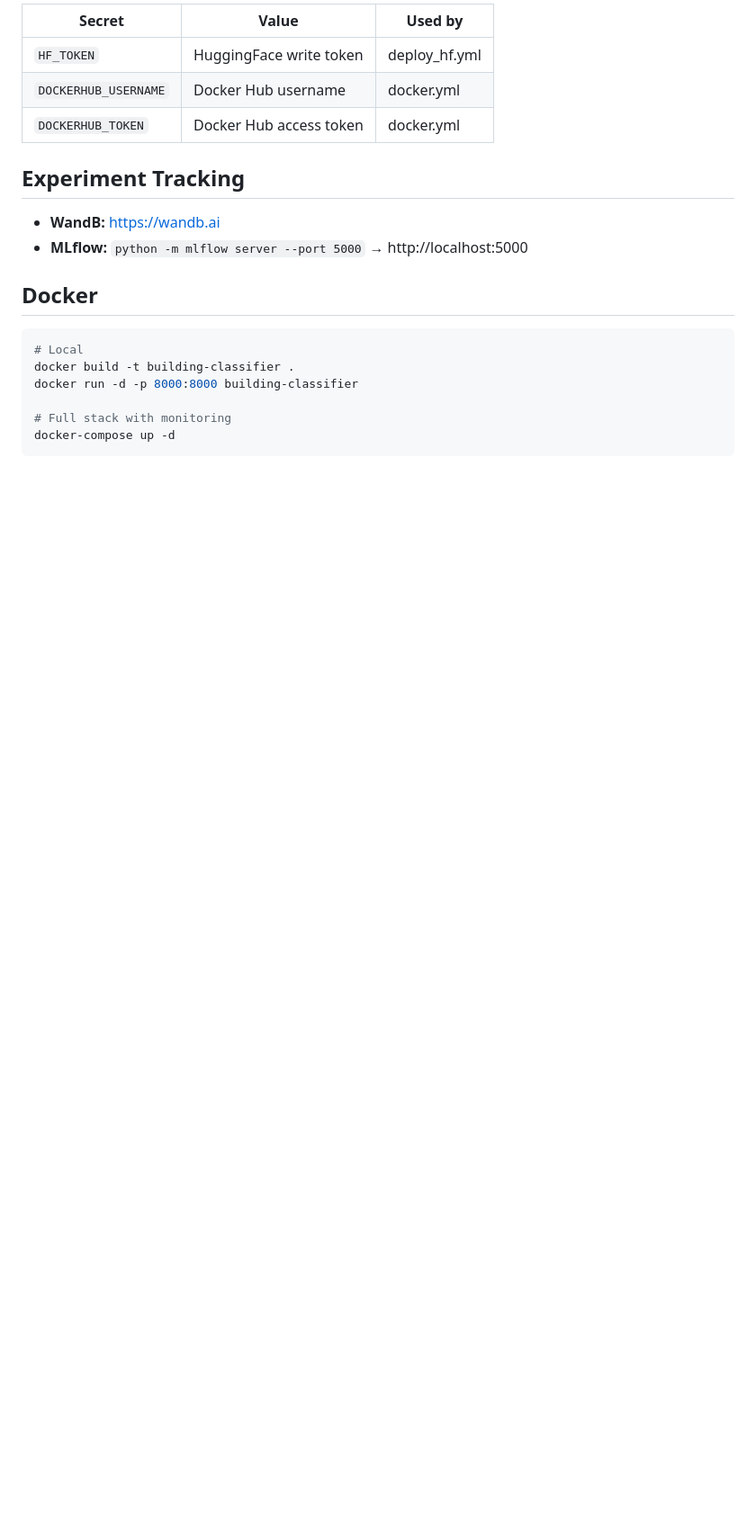
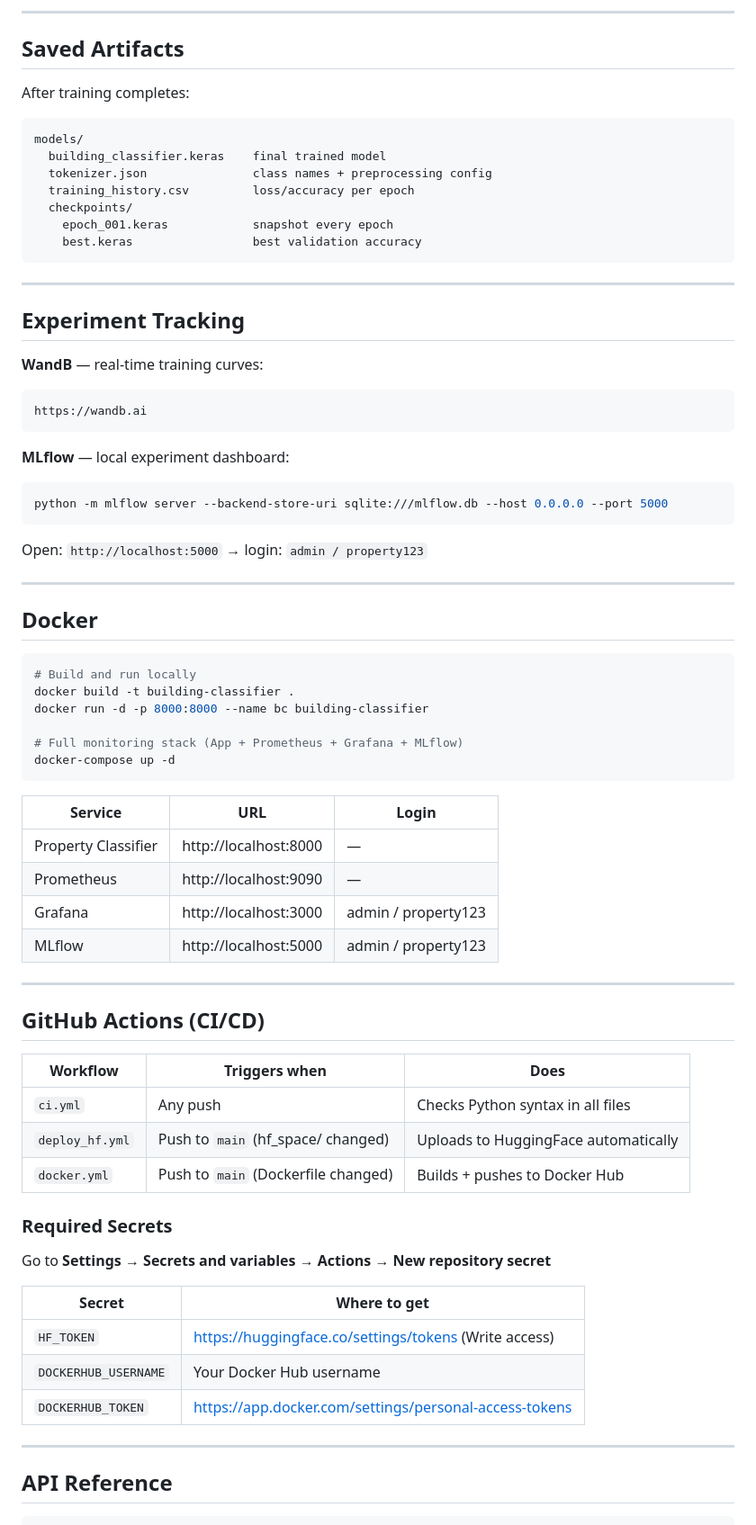
Before and after one commit to theshups/Building_Classifier, a Markdown page: README.md, the part around one of its changes. Shown at 90% size. Rendered like a GitHub page; blank space fills up the shorter version.

````diff
--- a/README.md
+++ b/README.md
@@ -85,21 +170,76 @@ Go to **GitHub repo → Settings → Secrets → Actions → New secret**
 
-| Secret | Value | Used by |
-|--------|-------|---------|
-| `HF_TOKEN` | HuggingFace write token | deploy_hf.yml |
-| `DOCKERHUB_USERNAME` | Docker Hub username | docker.yml |
-| `DOCKERHUB_TOKEN` | Docker Hub access token | docker.yml |
+---
+
+## Saved Artifacts
+
+After training completes:
+
+```
+models/
+  building_classifier.keras    final trained model
+  tokenizer.json               class names + preprocessing config
+  training_history.csv         loss/accuracy per epoch
+  checkpoints/
+    epoch_001.keras            snapshot every epoch
+    best.keras                 best validation accuracy
+```
+
+---
 
 ## Experiment Tracking
-- **WandB:** https://wandb.ai
-- **MLflow:** `python -m mlflow server --port 5000` → http://localhost:5000
+
+**WandB** — real-time training curves:
+```
+https://wandb.ai
+```
+
+**MLflow** — local experiment dashboard:
+```powershell
+python -m mlflow server --backend-store-uri sqlite:///mlflow.db --host 0.0.0.0 --port 5000
+```
+Open: `http://localhost:5000` → login: `admin / property123`
+
+---
 
 ## Docker
+
 ```powershell
-# Local
+# Build and run locally
 docker build -t building-classifier .
-docker run -d -p 8000:8000 building-classifier
+docker run -d -p 8000:8000 --name bc building-classifier
 
-# Full stack with monitoring
+# Full monitoring stack (App + Prometheus + Grafana + MLflow)
 docker-compose up -d
 ```
 
+| Service | URL | Login |
+|---------|-----|-------|
+| Property Classifier | http://localhost:8000 | — |
+| Prometheus | http://localhost:9090 | — |
+| Grafana | http://localhost:3000 | admin / property123 |
+| MLflow | http://localhost:5000 | admin / property123 |
+
+---
+
+## GitHub Actions (CI/CD)
+
+| Workflow | Triggers when | Does |
+|----------|--------------|------|
+| `ci.yml` | Any push | Checks Python syntax in all files |
+| `deploy_hf.yml` | Push to `main` (hf_space/ changed) | Uploads to HuggingFace automatically |
+| `docker.yml` | Push to `main` (Dockerfile changed) | Builds + pushes to Docker Hub |
+
+### Required Secrets
+
+Go to **Settings → Secrets and variables → Actions → New repository secret**
+
+| Secret | Where to get |
+|--------|-------------|
+| `HF_TOKEN` | https://huggingface.co/settings/tokens (Write access) |
+| `DOCKERHUB_USERNAME` | Your Docker Hub username |
+| `DOCKERHUB_TOKEN` | https://app.docker.com/settings/personal-access-tokens |
+
+---
+
+## API Reference
+
````
Also changed, not shown: other parts of README.md (+173 -54 lines).
